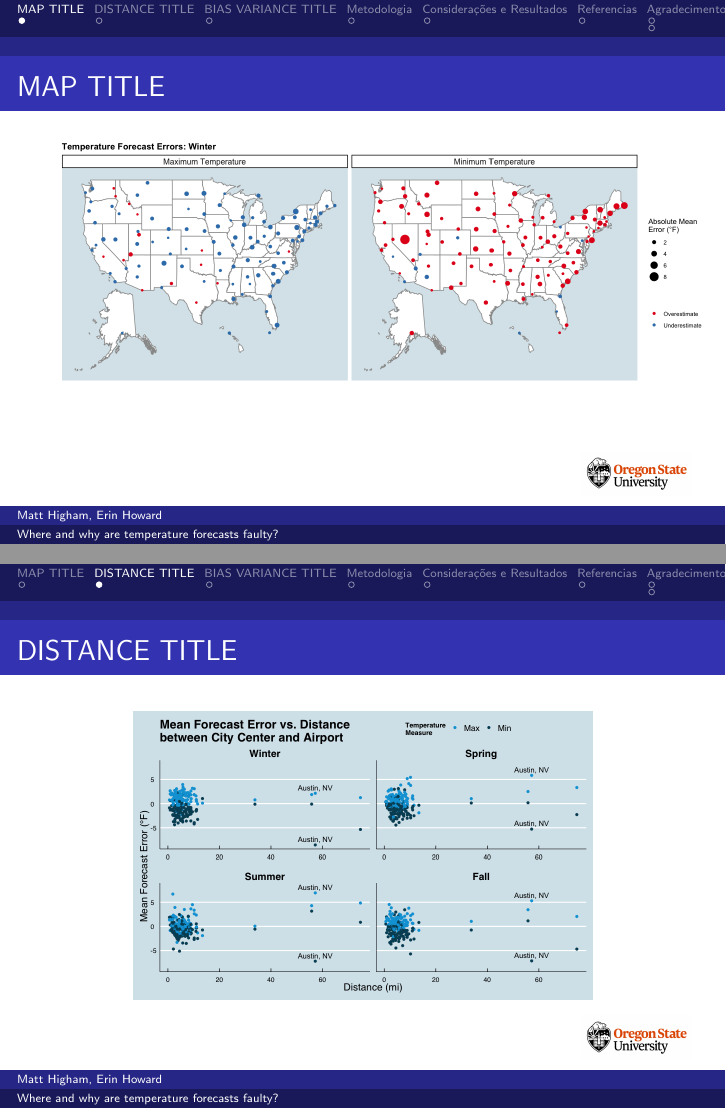
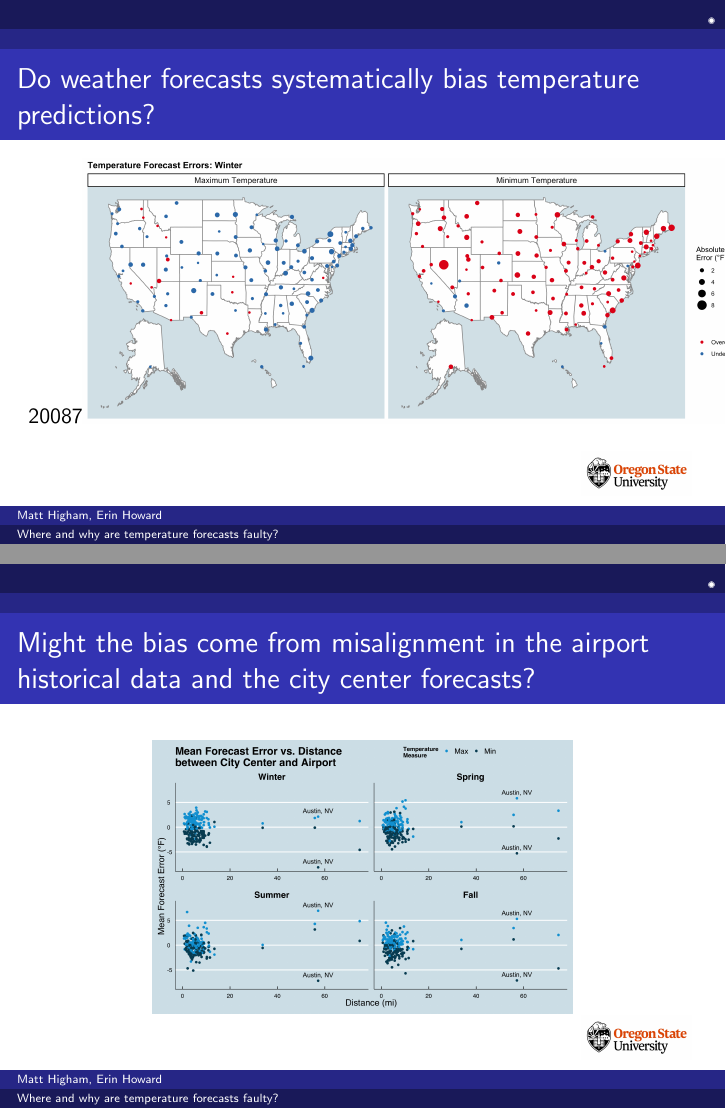
Before and after one commit to highamm/Time-Space-Weather, LaTeX slides (Slides/Higham_Howard_Data_Expo.tex): pages 2 and 3 of 9 before the commit and pages 2 and 3 of 4 after it, joined at a grey line. Compiled offline with pdfLaTeX.

Commit message:
poster and slides

```diff
--- a/Slides/Higham_Howard_Data_Expo.tex
+++ b/Slides/Higham_Howard_Data_Expo.tex
@@ -37,27 +37,25 @@
 \begin{document}
 % -----------------------------------------------------------------------------
 
-%---Gerador de Sumário---------------------------------------------------------
+%------------------------------------------------------------
 \frame{\titlepage}
-\section{MAP TITLE}
-\begin{frame}{MAP TITLE}
-  \begin{center}
-  \vspace{-0.25in}
-  \includegraphics[scale=0.25]{Both_winter_maps.png}
-  \end{center}
+\section{}
+\begin{frame}{Do weather forecasts systematically bias temperature predictions?}
+
+  \hspace*{-0.5cm}\includegraphics[width=1.1\textwidth,natwidth=200,natheight=87]{Both_winter_maps_new.png}
+  %\includegraphics[scale=0.08]{Both_winter_maps_new.png}
+
 \end{frame}
-%---Fim do Sumário------------------------------------------------------------
+
 
 
 % -----------------------------------------------------------------------------
-\section{DISTANCE TITLE}
-\begin{frame}{DISTANCE TITLE}
+\section{}
+\begin{frame}{Might the bias come from misalignment in the airport historical data and the city center forecasts?}
   \begin{center}
-  \includegraphics[scale=0.25]{Distance_Plot_Poster.png}
+  \includegraphics[scale=0.07]{Distance_Plot_Poster_new.png}
   \end{center}
 \end{frame}
 %------------------------------------------------------------------------------
 
 %------------------------------------------------------------------------------
-\section{BIAS VARIANCE TITLE}
-\begin{frame}{BIAS VARIANCE TITLE}
@@ -70,18 +75 @@
 %------------------------------------------------------------------------------
-\section{Metodologia}
-\begin{frame}{Metodologia}
-Metodologia minuciosamente aqui.
-\end{frame}
-%------------------------------------------------------------------------------
-
-%------------------------------------------------------------------------------
-\section{Considerações e Resultados}
-\begin{frame}{Considerações e Resultados}
-%consideraçoes e resultados
-Resultados e considerações do trabalho
-\end{frame}
-%------------------------------------------------------------------------------
-
-%------------------------------------------------------------------------------
-\section{Referencias}
-\begin{frame}{Referencias}
```
Also changed, not shown: Both_winter_maps_new.png (added), Distance_Plot_Poster_new.png (added), Prediction_All_Seasons_new.png (added), Slides/Both_winter_maps_new.png (added), Slides/Distance_Plot_Poster_new.png (added), Slides/Higham_Howard_Data_Expo.pdf, Slides/Higham_Howard_Data_Expo.tex (36 more changed lines), 9 other files.
